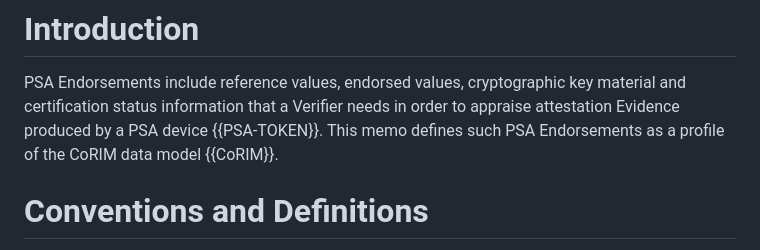
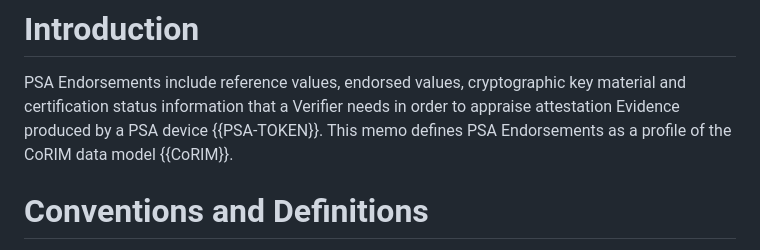
Before and after one commit to thomas-fossati/corim-psa, a Markdown page: draft-fdb-rats-psa-endorsements.md, the part around the change. Drawn GitHub-style.

Commit message:
Minor tidy up post review
Signed-off-by: Yogesh Deshpande <yogesh.deshpande@arm.com>

```diff
--- a/draft-fdb-rats-psa-endorsements.md
+++ b/draft-fdb-rats-psa-endorsements.md
@@ -67,7 +67,7 @@ PSA Endorsements as a profile of the CoRIM data model.
 PSA Endorsements include reference values, endorsed values, cryptographic key
 material and certification status information that a Verifier needs in order to
 appraise attestation Evidence produced by a PSA device {{PSA-TOKEN}}.  This
-memo defines such PSA Endorsements as a profile of the CoRIM data model
+memo defines PSA Endorsements as a profile of the CoRIM data model
 {{CoRIM}}.
 
 # Conventions and Definitions
```
